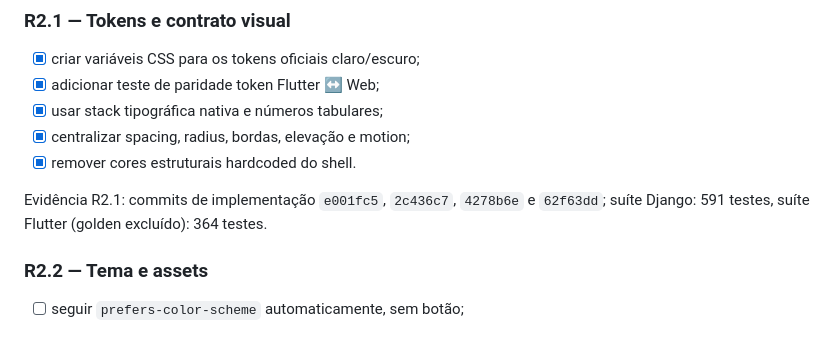
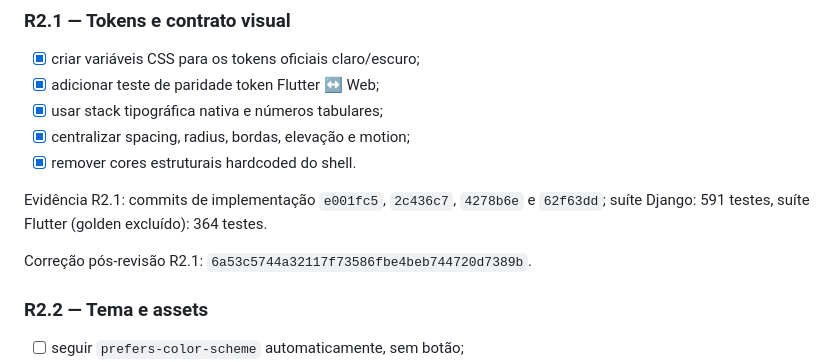
Before and after one commit to Ludsonfrancisco/finanpy, a Markdown page: docs/ROADMAP.md, the part around the change. GitHub-like rendering; blank space fills up the shorter version.

Commit message:
docs: record R2.1 post-review fix

```diff
--- a/docs/ROADMAP.md
+++ b/docs/ROADMAP.md
@@ -135,6 +135,8 @@ Evidência R2.1: commits de implementação `e001fc5`, `2c436c7`, `4278b6e` e
 `62f63dd`; suíte Django: 591 testes, suíte Flutter (golden excluído): 364
 testes.
 
+Correção pós-revisão R2.1: `6a53c5744a32117f73586fbe4beb744720d7389b`.
+
 ### R2.2 — Tema e assets
 
 - [ ] seguir `prefers-color-scheme` automaticamente, sem botão;
```
Also changed, not shown: 1 other file.
